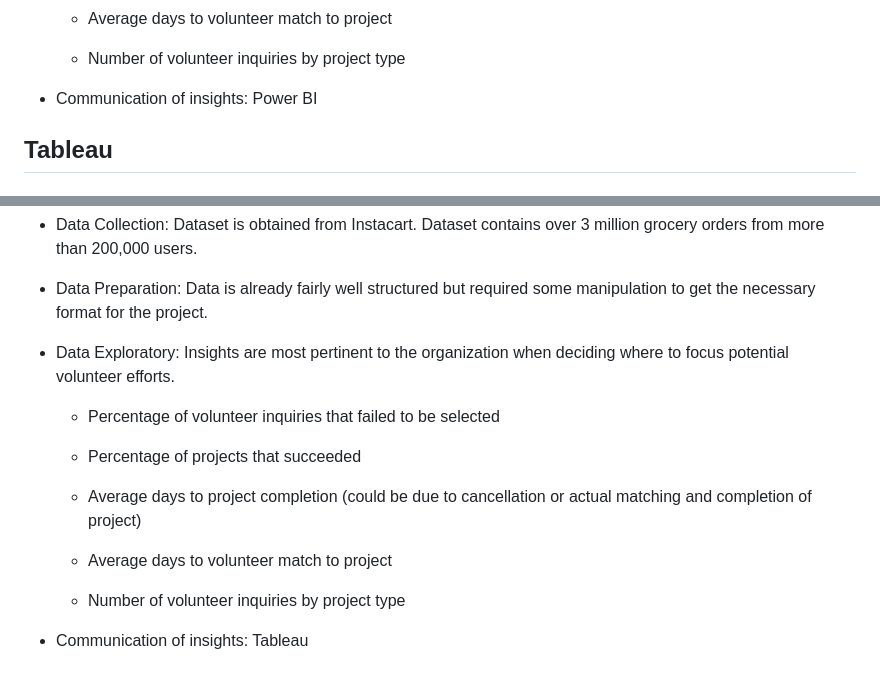
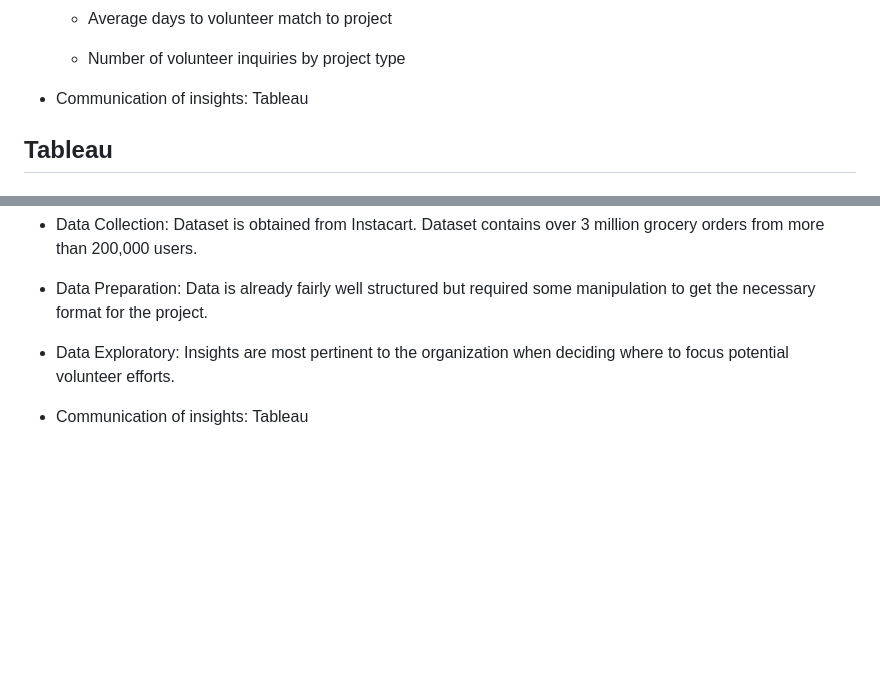
Before and after one commit to thienclaa/congenial-octo-memory, a Markdown page: Projects.md, 2 parts joined by grey strips. Drawn GitHub-style; blank space fills up the shorter version.

```diff
--- a/Projects.md
+++ b/Projects.md
@@ -32,7 +32,7 @@
 
     - Number of volunteer inquiries by project type
 
-  - Communication of insights: Power BI
+  - Communication of insights: Tableau
 
 ## Tableau
 
@@ -45,13 +45,5 @@
   - Data Preparation: Data is already fairly well structured but required some manipulation to get the necessary format for the project.
 
   - Data Exploratory: Insights are most pertinent to the organization when deciding where to focus potential volunteer efforts.
-    - Percentage of volunteer inquiries that failed to be selected
-
-    - Percentage of projects that succeeded
-
-    - Average days to project completion (could be due to cancellation or actual matching and completion of project)
-    - Average days to volunteer match to project
-
-    - Number of volunteer inquiries by project type
 
   - Communication of insights: Tableau
```
Also changed, not shown: other parts of Projects.md (+1 -1 lines).
